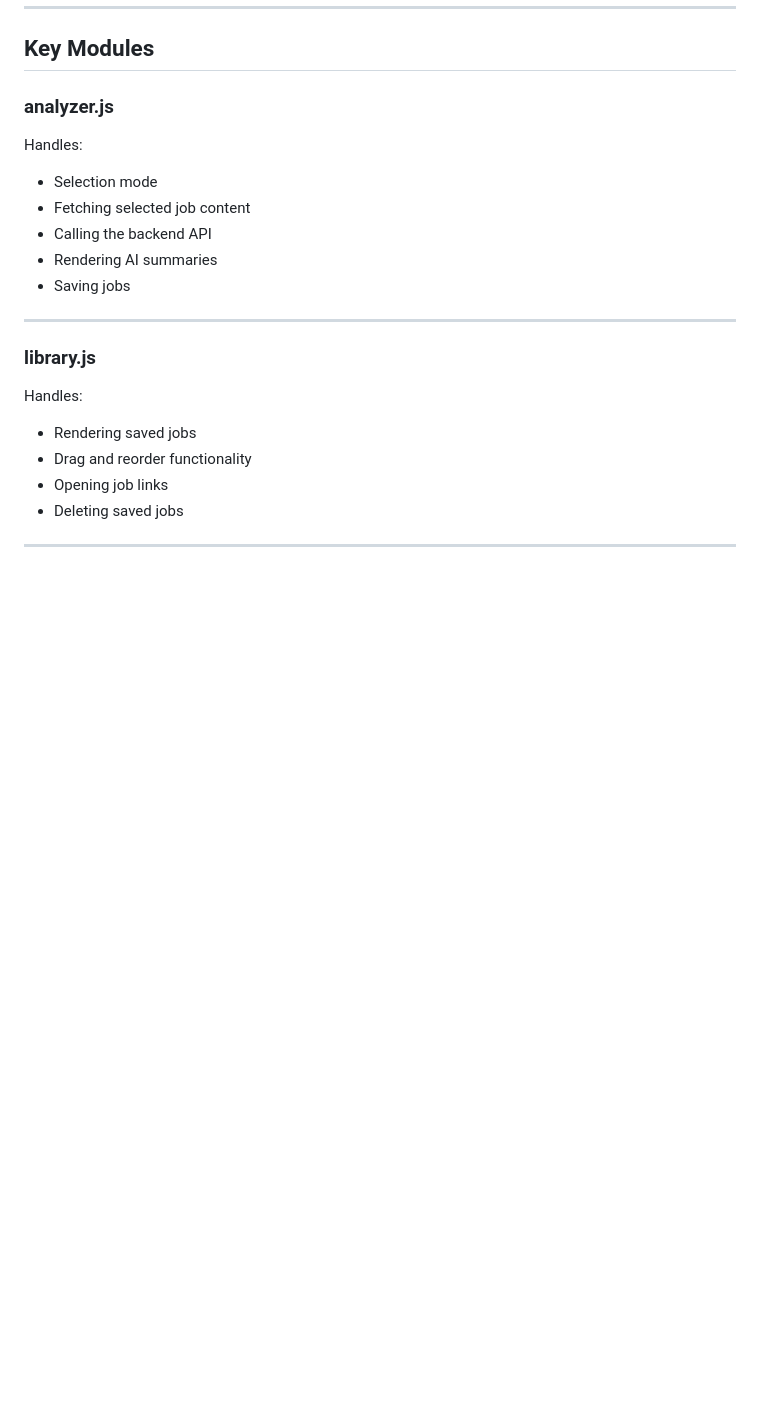
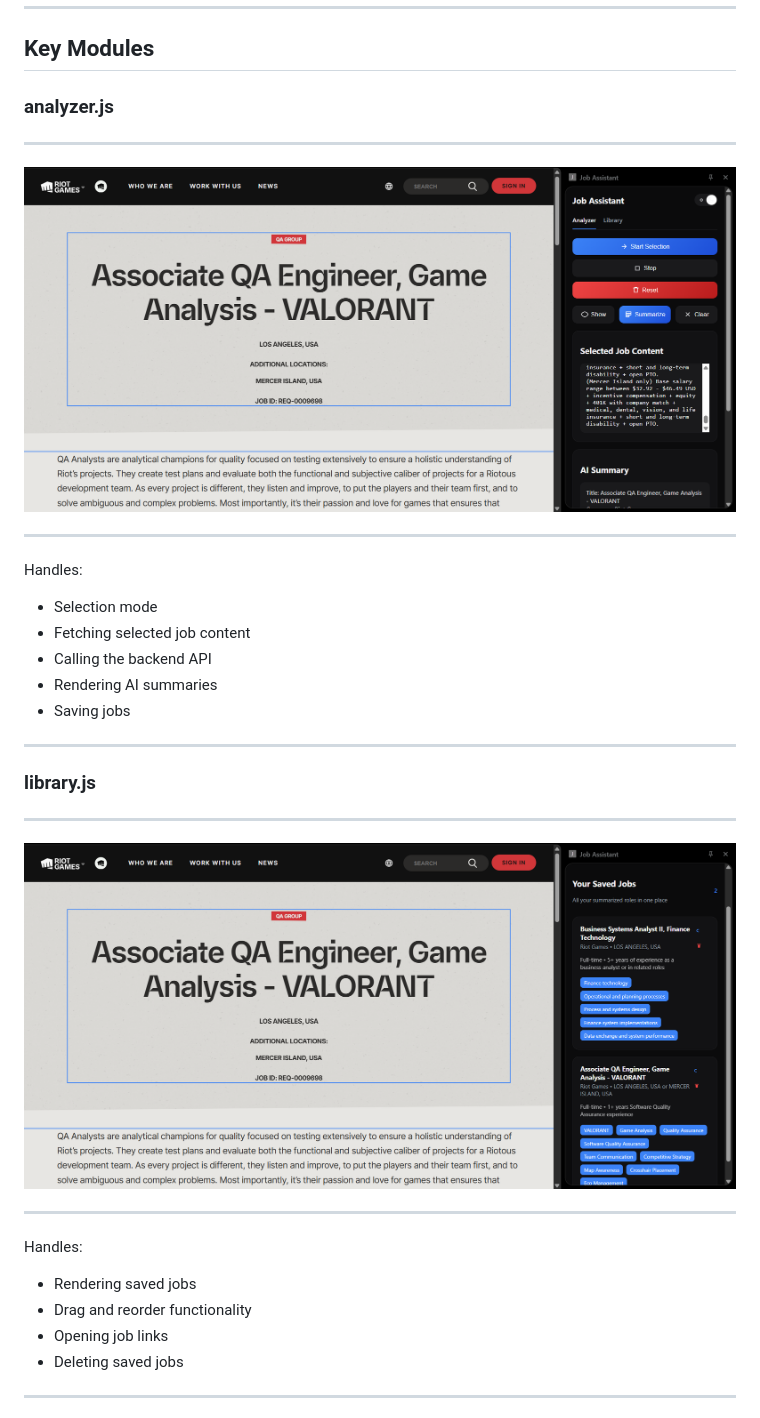
Before and after one commit to Suvam011102/job-assistant, a Markdown page: README.md, the part around the change. GitHub-like rendering; blank space fills up the shorter version.

```diff
--- a/README.md
+++ b/README.md
@@ -191,6 +191,11 @@ extension
 
 ### analyzer.js
 
+---
+![Analyzer tab allows job analysis](extension/assets/analyzer.png)
+
+---
+
 Handles:
 
 - Selection mode
@@ -202,6 +207,11 @@ Handles:
 ---
 
 ### library.js
+
+---
+![Library tab saves job analysis](extension/assets/library.png)
+
+---
 
 Handles:
 
```
